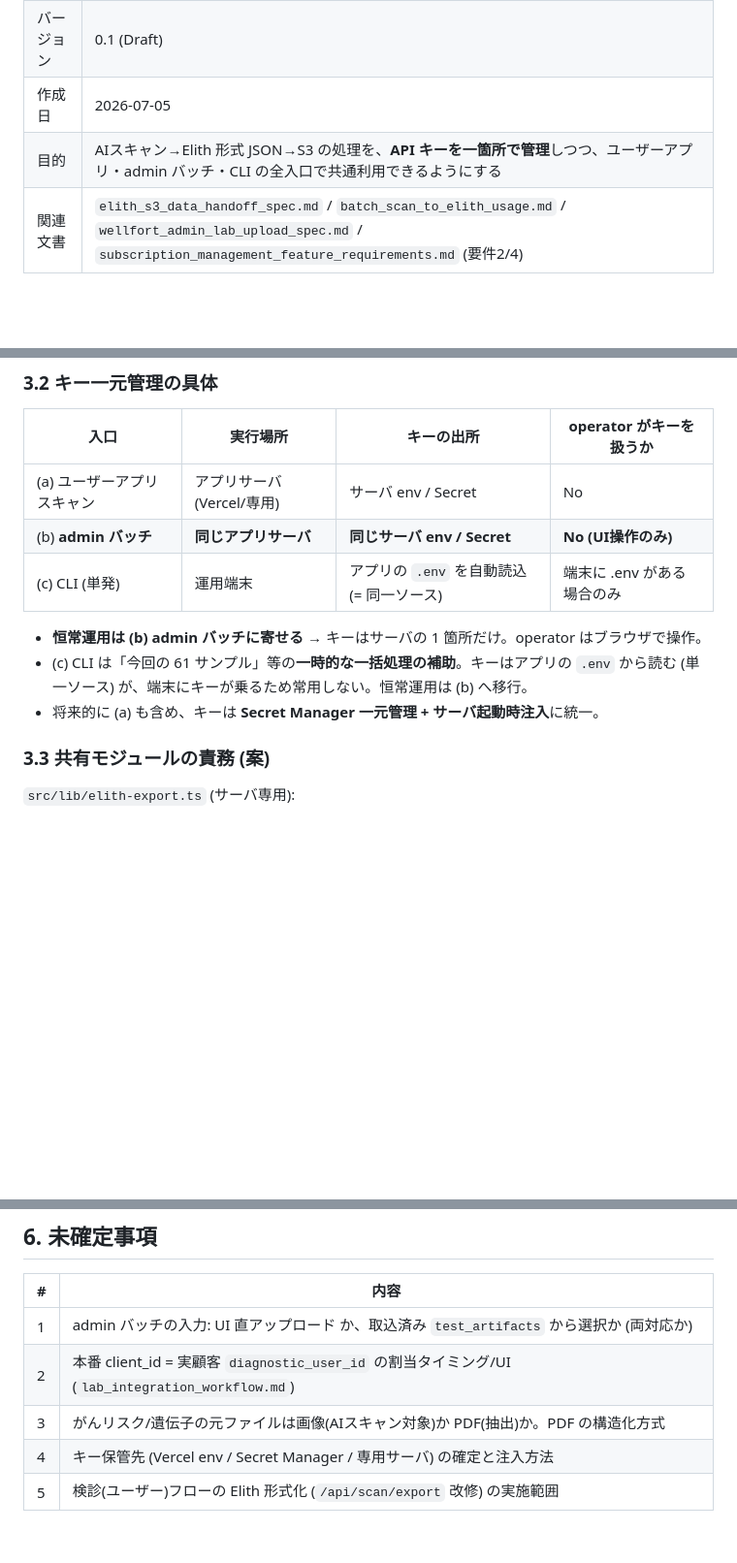
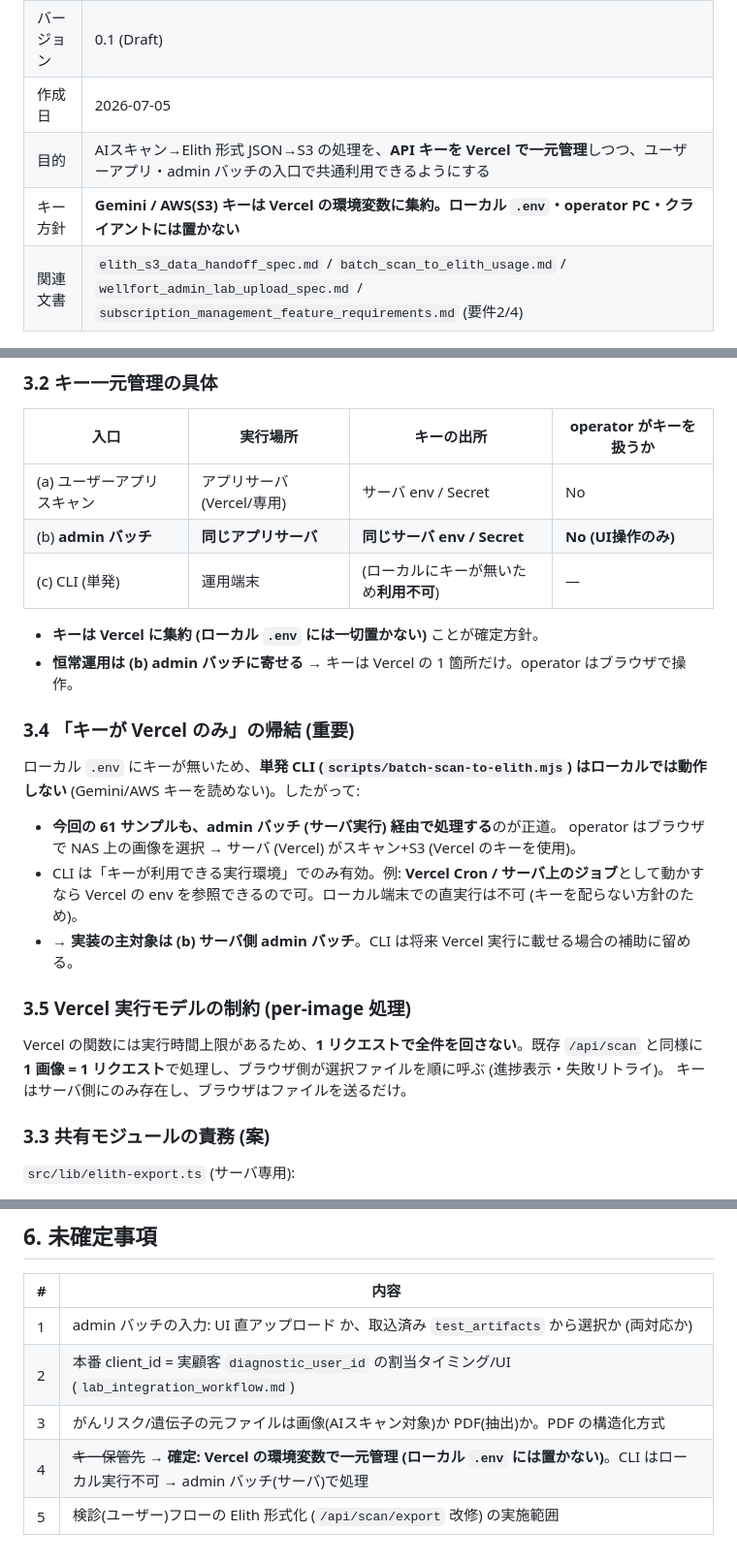
Before and after one commit to mirai-gpro-org/Scan-Chat-AI, a Markdown page: docs/elith_batch_centralization_design.md, 3 parts joined by grey strips. Shown at 97% size. GitHub-like rendering; blank space fills up the shorter version.

Commit message:
docs: キー管理をVercel一元管理で確定・帰結を反映
- キーはVercel環境変数に集約(ローカル.env/operator PCには置かない)を確定方針に。
- 帰結: ローカルCLIはキーを読めず動作不可 → 61サンプルも含めadminバッチ(サーバ実行)で
  処理するのが正道。CLIはVercel Cron等キーが使える環境でのみ有効。
- Vercel実行モデル制約: 1画像=1リクエスト(ブラウザが順に呼ぶ)でタイムアウト回避、
  キーはサーバのみ・ブラウザはファイル送信のみ。

Co-Authored-By: Claude Opus 4.8 <noreply@anthropic.com>
Claude-Session: https://claude.ai/code/session_01PNRHUsxNnWuzrqMJwffAvp

```diff
--- a/docs/elith_batch_centralization_design.md
+++ b/docs/elith_batch_centralization_design.md
@@ -5,7 +5,8 @@
 | 文書名 | Elith 連携データ生成バッチの一元化設計 (キー管理・実行制御) |
 | バージョン | 0.1 (Draft) |
 | 作成日 | 2026-07-05 |
-| 目的 | AIスキャン→Elith 形式 JSON→S3 の処理を、**API キーを一箇所で管理**しつつ、ユーザーアプリ・admin バッチ・CLI の全入口で共通利用できるようにする |
+| 目的 | AIスキャン→Elith 形式 JSON→S3 の処理を、**API キーを Vercel で一元管理**しつつ、ユーザーアプリ・admin バッチの入口で共通利用できるようにする |
+| キー方針 | **Gemini / AWS(S3) キーは Vercel の環境変数に集約。ローカル `.env`・operator PC・クライアントには置かない** |
 | 関連文書 | `elith_s3_data_handoff_spec.md` / `batch_scan_to_elith_usage.md` / `wellfort_admin_lab_upload_spec.md` / `subscription_management_feature_requirements.md` (要件2/4) |
 
 ---
@@ -60,12 +61,27 @@ Elith へ渡す入力データは、検査種別ごとに**取得経路が異な
 |---|---|---|---|
 | (a) ユーザーアプリ スキャン | アプリサーバ (Vercel/専用) | サーバ env / Secret | No |
 | (b) **admin バッチ** | **同じアプリサーバ** | **同じサーバ env / Secret** | **No (UI操作のみ)** |
-| (c) CLI (単発) | 運用端末 | アプリの `.env` を自動読込 (= 同一ソース) | 端末に .env がある場合のみ |
+| (c) CLI (単発) | 運用端末 | (ローカルにキーが無いため**利用不可**) | — |
 
-- **恒常運用は (b) admin バッチに寄せる** → キーはサーバの 1 箇所だけ。operator はブラウザで操作。
-- (c) CLI は「今回の 61 サンプル」等の**一時的な一括処理の補助**。キーはアプリの `.env` から読む
-  (単一ソース) が、端末にキーが乗るため常用しない。恒常運用は (b) へ移行。
-- 将来的に (a) も含め、キーは **Secret Manager 一元管理 + サーバ起動時注入**に統一。
+- **キーは Vercel に集約 (ローカル `.env` には一切置かない)** ことが確定方針。
+- **恒常運用は (b) admin バッチに寄せる** → キーは Vercel の 1 箇所だけ。operator はブラウザで操作。
+
+### 3.4 「キーが Vercel のみ」の帰結 (重要)
+
+ローカル `.env` にキーが無いため、**単発 CLI (`scripts/batch-scan-to-elith.mjs`) はローカルでは動作しない**
+(Gemini/AWS キーを読めない)。したがって:
+
+- **今回の 61 サンプルも、admin バッチ (サーバ実行) 経由で処理する**のが正道。
+  operator はブラウザで NAS 上の画像を選択 → サーバ (Vercel) がスキャン+S3 (Vercel のキーを使用)。
+- CLI は「キーが利用できる実行環境」でのみ有効。例: **Vercel Cron / サーバ上のジョブ**として動かすなら
+  Vercel の env を参照できるので可。ローカル端末での直実行は不可 (キーを配らない方針のため)。
+- → **実装の主対象は (b) サーバ側 admin バッチ**。CLI は将来 Vercel 実行に載せる場合の補助に留める。
+
+### 3.5 Vercel 実行モデルの制約 (per-image 処理)
+
+Vercel の関数には実行時間上限があるため、**1 リクエストで全件を回さない**。既存 `/api/scan` と同様に
+**1 画像 = 1 リクエスト**で処理し、ブラウザ側が選択ファイルを順に呼ぶ (進捗表示・失敗リトライ)。
+キーはサーバ側にのみ存在し、ブラウザはファイルを送るだけ。
 
 ### 3.3 共有モジュールの責務 (案)
 
@@ -119,6 +135,6 @@ Elith へ渡す入力データは、検査種別ごとに**取得経路が異な
 | 1 | admin バッチの入力: UI 直アップロード か、取込済み `test_artifacts` から選択か (両対応か) |
 | 2 | 本番 client_id = 実顧客 `diagnostic_user_id` の割当タイミング/UI (`lab_integration_workflow.md`) |
 | 3 | がんリスク/遺伝子の元ファイルは画像(AIスキャン対象)か PDF(抽出)か。PDF の構造化方式 |
-| 4 | キー保管先 (Vercel env / Secret Manager / 専用サーバ) の確定と注入方法 |
+| 4 | ~~キー保管先~~ → **確定: Vercel の環境変数で一元管理 (ローカル `.env` には置かない)**。CLI はローカル実行不可 → admin バッチ(サーバ)で処理 |
 | 5 | 検診(ユーザー)フローの Elith 形式化 (`/api/scan/export` 改修) の実施範囲 |
 </content>
```
